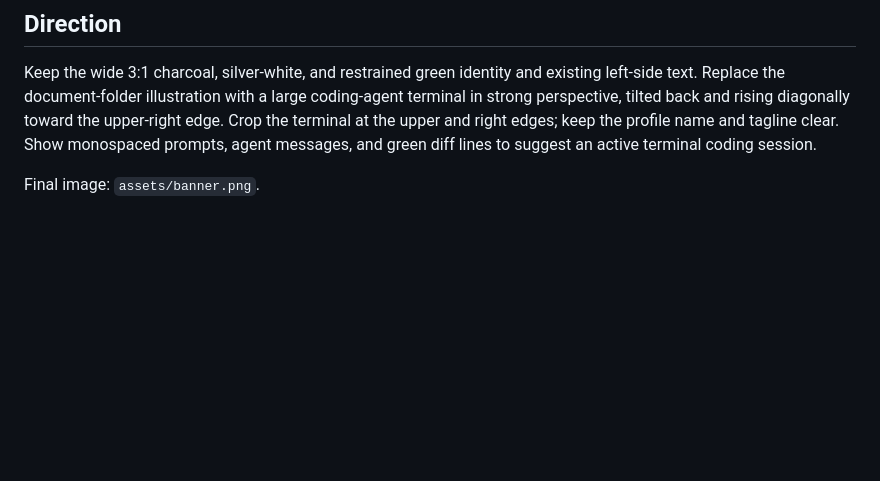
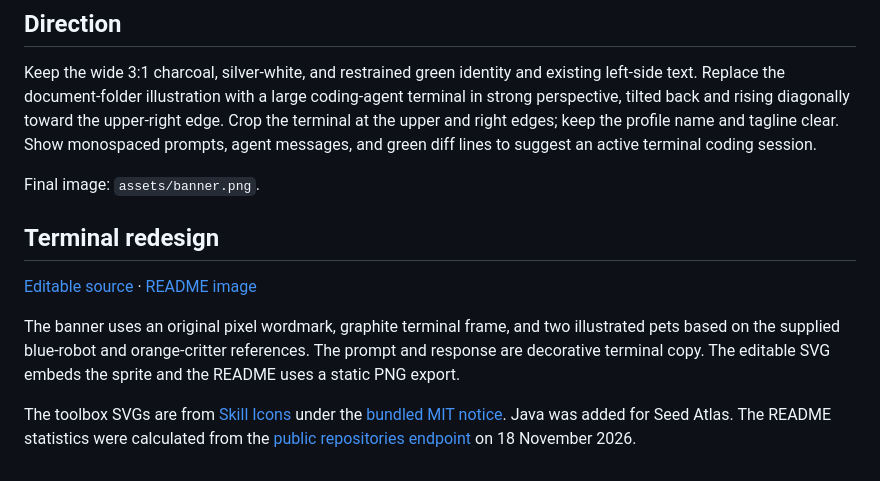
Before and after one commit to italixcs/Italixcs, a Markdown page: assets/banner-source.md, the part around the change. Drawn GitHub-style; blank space fills up the shorter version.

```diff
--- a/assets/banner-source.md
+++ b/assets/banner-source.md
@@ -9,3 +9,11 @@ The terminal is illustrative artwork, not a captured agent session or installati
 Keep the wide 3:1 charcoal, silver-white, and restrained green identity and existing left-side text. Replace the document-folder illustration with a large coding-agent terminal in strong perspective, tilted back and rising diagonally toward the upper-right edge. Crop the terminal at the upper and right edges; keep the profile name and tagline clear. Show monospaced prompts, agent messages, and green diff lines to suggest an active terminal coding session.
 
 Final image: `assets/banner.png`.
+
+## Terminal redesign
+
+[Editable source](terminal-profile.svg) · [README image](terminal-profile.png)
+
+The banner uses an original pixel wordmark, graphite terminal frame, and two illustrated pets based on the supplied blue-robot and orange-critter references. The prompt and response are decorative terminal copy. The editable SVG embeds the sprite and the README uses a static PNG export.
+
+The toolbox SVGs are from [Skill Icons](https://github.com/tandpfun/skill-icons) under the [bundled MIT notice](../licenses/skill-icons.txt). Java was added for Seed Atlas. The README statistics were calculated from the [public repositories endpoint](https://api.github.com/users/italixcs/repos?per_page=100) on 18 November 2026.
```
Also changed, not shown: README.md (+42 -18 lines), assets/terminal-profile.png (added), 5 other files.
